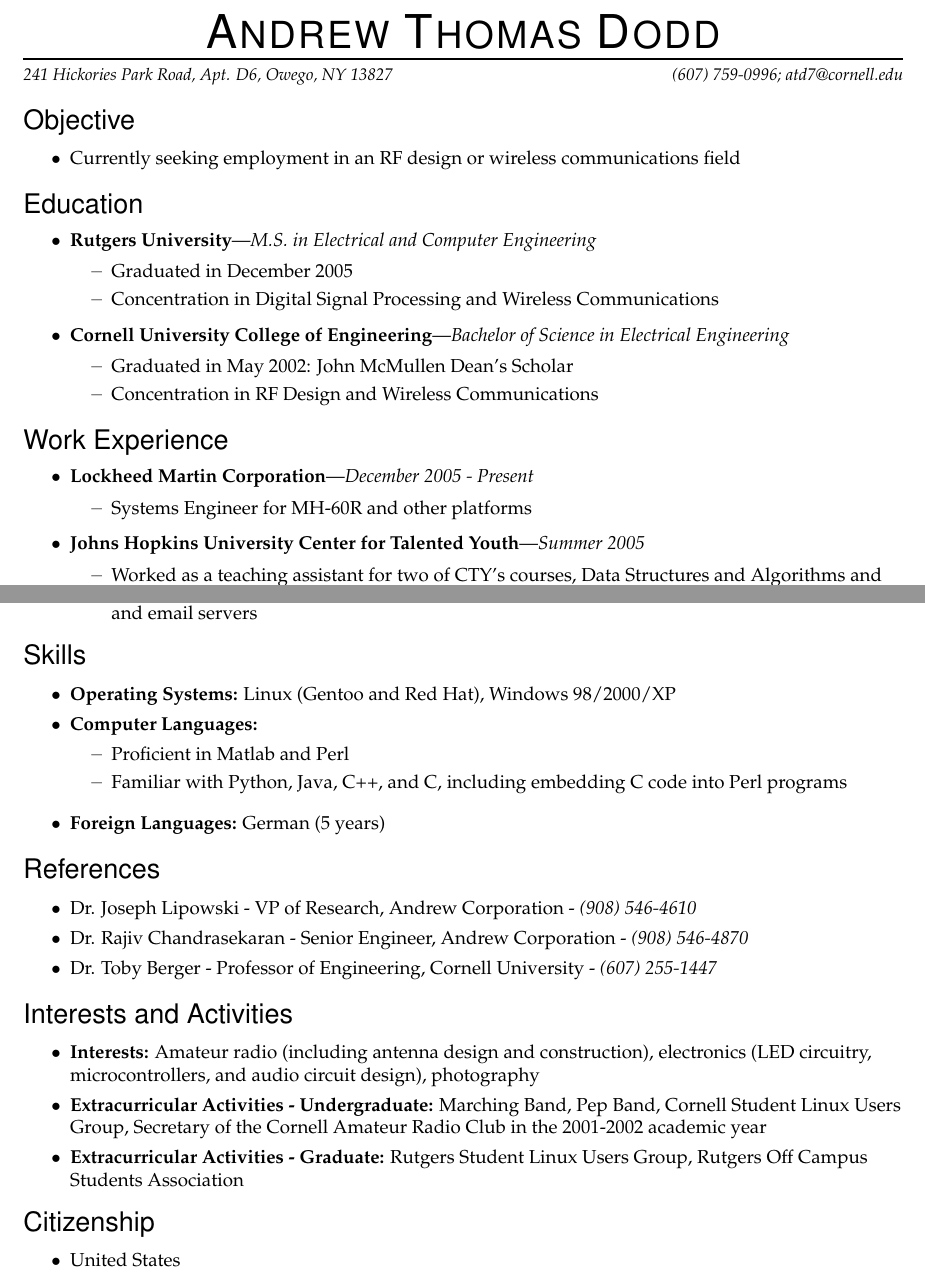
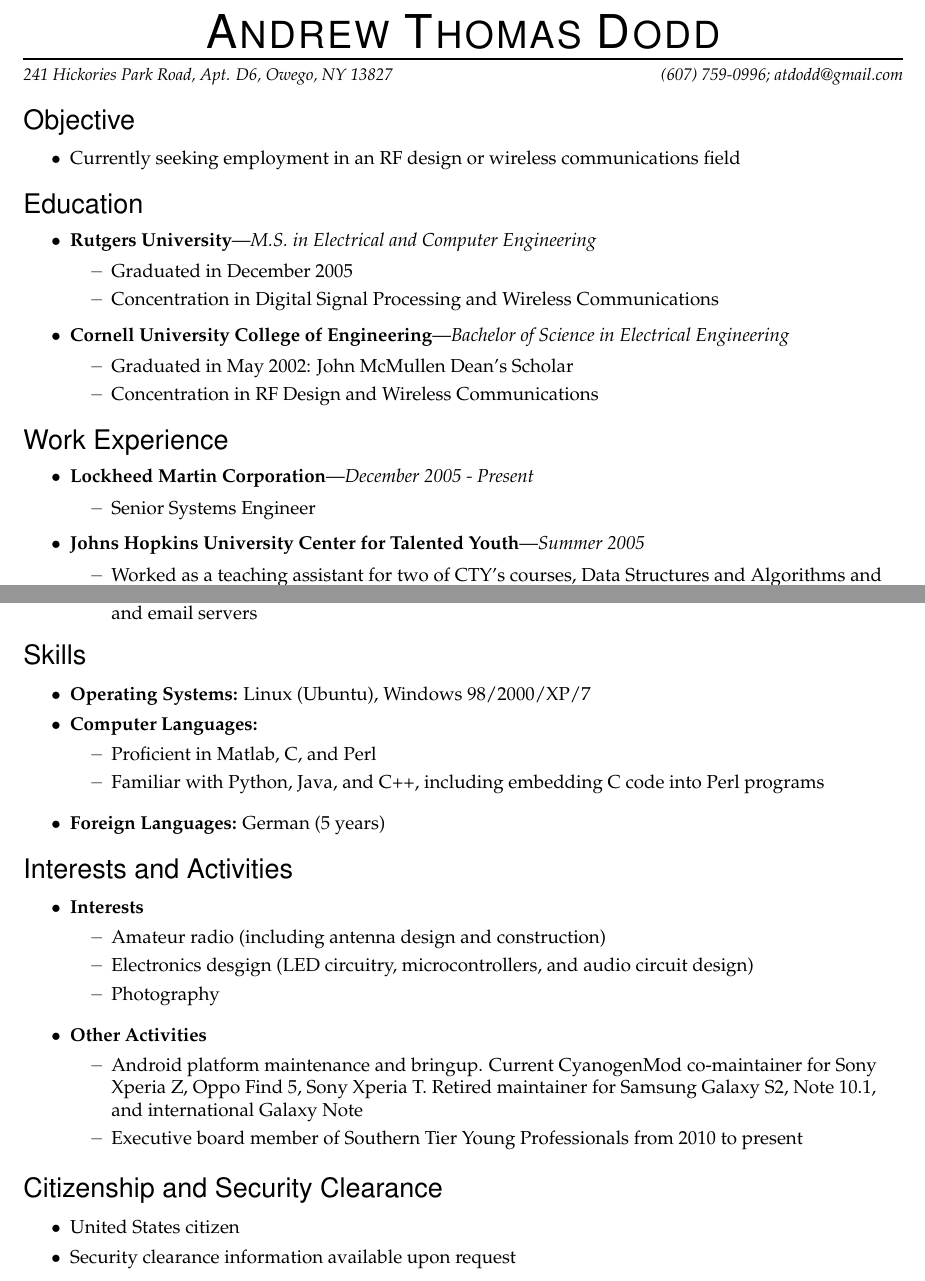
Before and after one commit to Entropy512/resume, a LaTeX CV (resume.tex): two parts of pages 1 and 2 of 2, joined at a grey line, cut so that both start at the same text. Compiled offline with pdfLaTeX.

Commit message:
Removed some ancient high school/college activities, updated recent activities
Still a lot of work to do...

```diff
--- a/resume.tex
+++ b/resume.tex
@@ -22,7 +22,7 @@
 \newcommand{\addrb}{Owego, NY 13827}
 \newcommand{\addr}{\addra, \addrb}
 \newcommand{\phone}{(607) 759-0996}
-\newcommand{\email}{atd7@cornell.edu}
+\newcommand{\email}{atdodd@gmail.com}
 
 \hyphenation{Summer}
 
@@ -208,7 +208,7 @@
 \begin{ressection}{Work Experience}
 
 	\begin{ressubsec}{Lockheed Martin Corporation}{December 2005 - Present}
-		\ressubitem{Systems Engineer for MH-60R and other platforms}
+		\ressubitem{Senior Systems Engineer}
 	\end {ressubsec}
 
 	\begin{ressubsec}{Johns Hopkins University Center for Talented Youth}{Summer 2005}
@@ -257,13 +257,13 @@
 
 \begin{ressection}{Skills}
 
-	\resitem{\textbf{Operating Systems:} Linux (Gentoo and Red Hat), Windows 98/2000/XP}
+	\resitem{\textbf{Operating Systems:} Linux (Ubuntu), Windows 98/2000/XP/7}
 
 	\begin{reslist}{Computer Languages:}
 
-		\ressubitem{Proficient in Matlab and Perl}
+		\ressubitem{Proficient in Matlab, C, and Perl}
 
-		\ressubitem{Familiar with Python, Java, C++, and C, including embedding C code into Perl programs}
+		\ressubitem{Familiar with Python, Java, and C++, including embedding C code into Perl programs}
 
 	\end{reslist}
 
@@ -271,29 +271,24 @@
 
 \end{ressection}
 
-\begin{ressection}{References}
+\begin{ressection}{Interests and Activities}
+	\begin{reslist}{Interests}
+		\ressubitem{Amateur radio (including antenna design and construction)}
+		\ressubitem{Electronics desgign (LED circuitry, microcontrollers, and audio circuit design)}
+		\ressubitem{Photography}
+	\end{reslist}
 
-	\resitem{Dr. Joseph Lipowski - VP of Research, Andrew Corporation - \textit{(908) 546-4610}}
-
-	\resitem{Dr. Rajiv Chandrasekaran - Senior Engineer, Andrew Corporation - \textit{(908) 546-4870}}
-
-	\resitem{Dr. Toby Berger - Professor of Engineering, Cornell University - \textit{(607) 255-1447}}
-
+	\begin{reslist}{Other Activities}
+		\ressubitem{Android platform maintenance and bringup.  Current CyanogenMod co-maintainer for Sony Xperia Z, Oppo Find 5, Sony Xperia T.  Retired maintainer for Samsung Galaxy S2, Note 10.1, and international Galaxy Note}
+		\ressubitem{Executive board member of Southern Tier Young Professionals from 2010 to present}
+	\end{reslist}
 \end{ressection}
 
-\begin{ressection}{Interests and Activities}
+\begin{ressection}{Citizenship and Security Clearance}
 
-	\resitem{\textbf{Interests:} Amateur radio (including antenna design and construction), electronics (LED circuitry, microcontrollers, and audio circuit design), photography}
+	\resitem{United States citizen}
 
-	\resitem{\textbf{Extracurricular Activities - Undergraduate:} Marching Band, Pep Band, Cornell Student Linux Users Group, Secretary of the Cornell Amateur Radio Club in the 2001-2002 academic year}
-
-	\resitem{\textbf{Extracurricular Activities - Graduate:} Rutgers Student Linux Users Group, Rutgers Off Campus Students Association}
-
-\end{ressection}
-
-\begin{ressection}{Citizenship}
-
-	\resitem{United States}
+	\resitem{Security clearance information available upon request}
 
 \end{ressection}
 
```
